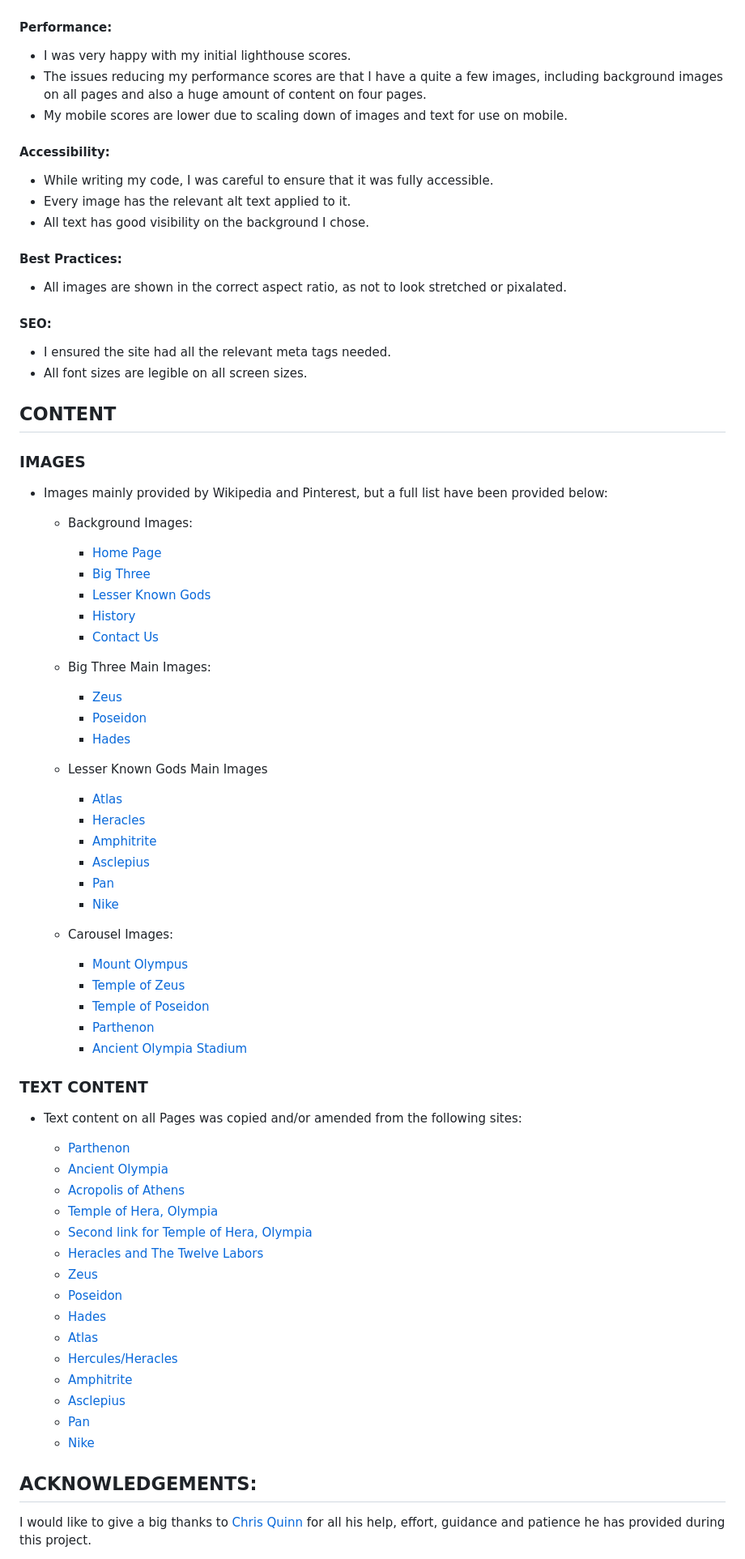
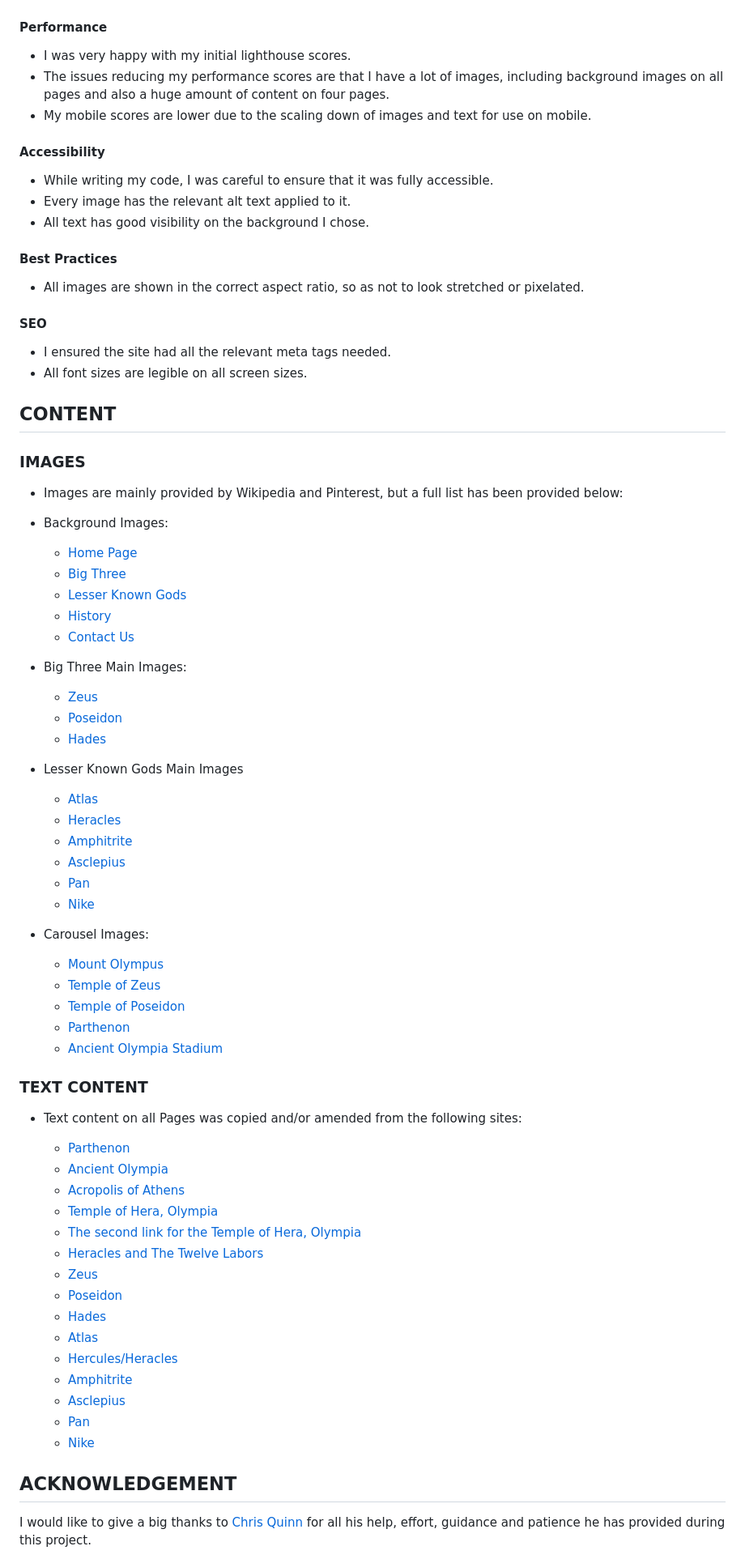
Before and after one commit to manni8436/Legend-of-the-Greek-Gods, a Markdown page: README.md, the part around one of its changes. Shown at 81% size. Rendered like a GitHub page.

Commit message:
Fixed all typos, grammar mistakes, invalid content links and made some text content sound better

```diff
--- a/README.md
+++ b/README.md
@@ -267,24 +273,23 @@ The W3C Markup Validator and W3C CSS Validator was used to validate my project t
 
 ![Contact Us](assets/docs/mobile-contactus-lighthouse.png)
 
-#### Performance:
+#### Performance
 
 * I was very happy with my initial lighthouse scores.
-* The issues reducing my performance scores are that I have a quite a few images, including background images on all pages and
-also a huge amount of content on four pages.
-* My mobile scores are lower due to scaling down of images and text for use on mobile.
+* The issues reducing my performance scores are that I have a lot of images, including background images on all pages and also a huge amount of content on four pages.
+* My mobile scores are lower due to the scaling down of images and text for use on mobile.
 
-#### Accessibility:
+#### Accessibility
 
 * While writing my code, I was careful to ensure that it was fully accessible.
 * Every image has the relevant alt text applied to it.
 * All text has good visibility on the background I chose.
 
-#### Best Practices:
+#### Best Practices
 
-* All images are shown in the correct aspect ratio, as not to look stretched or pixalated.
+* All images are shown in the correct aspect ratio, so as not to look stretched or pixelated.
 
-#### SEO:
+#### SEO
 
 * I ensured the site had all the relevant meta tags needed.
 * All font sizes are legible on all screen sizes.
@@ -293,56 +298,56 @@ also a huge amount of content on four pages.
 
 ### IMAGES
 
-* Images mainly provided by Wikipedia and Pinterest, but a full list have been provided below:
+* Images are mainly provided by Wikipedia and Pinterest, but a full list has been provided below:
 
-    * Background Images:
-        * [Home Page](https://wallpaperaccess.com/zeus)
-        * [Big Three](https://omniversal-battlefield.fandom.com/wiki/Poseidon_(Greek_Mythology)?file=Poseidon.jpg)
-        * [Lesser Known Gods](https://www.artstation.com/artwork/1YzOK)
-        * [History](https://www.artstation.com/artwork/1YzOK)
-        * [Contact Us](https://www.ancient-origins.net/myths-legends-europe/hermes-0011776)
+* Background Images:
+  * [Home Page](https://wallpaperaccess.com/zeus)
+  * [Big Three](https://omniversal-battlefield.fandom.com/wiki/Poseidon_(Greek_Mythology)?file=Poseidon.jpg)
+  * [Lesser Known Gods](https://www.artstation.com/artwork/1YzOK)
+  * [History](https://www.artstation.com/artwork/1YzOK)
+  * [Contact Us](https://www.ancient-origins.net/myths-legends-europe/hermes-0011776)
 
-    * Big Three Main Images:
-        * [Zeus](https://en.wikipedia.org/wiki/Zeus)
-        * [Poseidon](https://en.wikipedia.org/wiki/Poseidon )
-        * [Hades](https://en.wikipedia.org/wiki/Hades)
+* Big Three Main Images:
+  * [Zeus](https://en.wikipedia.org/wiki/Zeus)
+  * [Poseidon](https://en.wikipedia.org/wiki/Poseidon )
+  * [Hades](https://en.wikipedia.org/wiki/Hades)
 
-    * Lesser Known Gods Main Images
-        * [Atlas](https://en.wikipedia.org/wiki/Atlas_(mythology))
-        * [Heracles](https://en.wikipedia.org/wiki/Heracles)
-        * [Amphitrite](https://www.pinterest.com/pin/423831014921428350/)
-        * [Asclepius](https://en.wikipedia.org/wiki/Asclepius)
-        * [Pan](https://www.pinterest.co.uk/pin/410109109794860381/)
-        * [Nike](https://www.pinterest.co.uk/pin/111182684540958323/)
+* Lesser Known Gods Main Images
+  * [Atlas](https://en.wikipedia.org/wiki/Atlas_(mythology))
+  * [Heracles](https://en.wikipedia.org/wiki/Heracles)
+  * [Amphitrite](https://www.pinterest.com/pin/423831014921428350/)
+  * [Asclepius](https://en.wikipedia.org/wiki/Asclepius)
+  * [Pan](https://www.pinterest.co.uk/pin/410109109794860381/)
+  * [Nike](https://www.pinterest.co.uk/pin/111182684540958323/)
 
-    * Carousel Images:
-        * [Mount Olympus](https://www.pinterest.co.uk/pin/111182684540958323/)
-        * [Temple of Zeus](https://en.wikipedia.org/wiki/Temple_of_Olympian_Zeus,_Athens#History)
-        * [Temple of Poseidon](https://en.wikipedia.org/wiki/Temple_of_Poseidon,_Sounion)
-        * [Parthenon](https://www.visionpubl.com/en/cities/athens/parthenon-facts-history/)
-        * [Ancient Olympia Stadium](https://yallatoursblog.com/2014/01/27/faster-higher-stronger-in-ancient-olympia/)
+* Carousel Images:
+  * [Mount Olympus](https://www.pinterest.co.uk/pin/111182684540958323/)
+  * [Temple of Zeus](https://en.wikipedia.org/wiki/Temple_of_Olympian_Zeus,_Athens#History)
+  * [Temple of Poseidon](https://en.wikipedia.org/wiki/Temple_of_Poseidon,_Sounion)
+  * [Parthenon](https://www.visionpubl.com/en/cities/athens/parthenon-facts-history/)
+  * [Ancient Olympia Stadium](https://yallatoursblog.com/2014/01/27/faster-higher-stronger-in-ancient-olympia/)
 
 ### TEXT CONTENT
 
 * Text content on all Pages was copied and/or amended from the following sites:
 
-    * [Parthenon](https://www.visionpubl.com/en/cities/athens/parthenon-facts-history/)
-    * [Ancient Olympia](https://yallatoursblog.com/2014/01/27/faster-higher-stronger-in-ancient-olympia/)
-    * [Acropolis of Athens](https://en.wikipedia.org/wiki/Acropolis_of_Athens#History)
-    * [Temple of Hera, Olympia](https://en.wikipedia.org/wiki/Temple_of_Hera,_Olympia)
-    * [Second link for Temple of Hera, Olympia](https://www.greeka.com/peloponnese/olympia/sightseeing/temple-hera/)
-    * [Heracles and The Twelve Labors](https://www.history.com/.amp/topics/ancient-history/greek-mythology)
-    * [Zeus](https://en.wikipedia.org/wiki/Zeus)
-    * [Poseidon](https://en.wikipedia.org/wiki/Poseidon)
-    * [Hades](https://en.wikipedia.org/wiki/Hades)
-    * [Atlas](https://en.wikipedia.org/wiki/Atlas_(mythology))
-    * [Hercules/Heracles](https://en.wikipedia.org/wiki/Hercules#Mythology)
-    * [Amphitrite](https://en.wikipedia.org/wiki/Amphitrite#Mythology)
-    * [Asclepius](https://en.wikipedia.org/wiki/Asclepius)
-    * [Pan](https://www.pinterest.co.uk/pin/410109109794860381/)
-    * [Nike](https://en.wikipedia.org/wiki/Nike_(mythology))
+  * [Parthenon](https://www.visionpubl.com/en/cities/athens/parthenon-facts-history/)
+  * [Ancient Olympia](https://yallatoursblog.com/2014/01/27/faster-higher-stronger-in-ancient-olympia/)
+  * [Acropolis of Athens](https://en.wikipedia.org/wiki/Acropolis_of_Athens#History)
+  * [Temple of Hera, Olympia](https://en.wikipedia.org/wiki/Temple_of_Hera,_Olympia)
+  * [The second link for the Temple of Hera, Olympia](https://www.greeka.com/peloponnese/olympia/sightseeing/temple-hera/)
+  * [Heracles and The Twelve Labors](https://www.history.com/.amp/topics/ancient-history/greek-mythology)
+  * [Zeus](https://en.wikipedia.org/wiki/Zeus)
+  * [Poseidon](https://en.wikipedia.org/wiki/Poseidon)
+  * [Hades](https://en.wikipedia.org/wiki/Hades)
+  * [Atlas](https://en.wikipedia.org/wiki/Atlas_(mythology))
+  * [Hercules/Heracles](https://en.wikipedia.org/wiki/Hercules#Mythology)
+  * [Amphitrite](https://en.wikipedia.org/wiki/Amphitrite#Mythology)
+  * [Asclepius](https://en.wikipedia.org/wiki/Asclepius)
+  * [Pan](https://www.pinterest.co.uk/pin/410109109794860381/)
+  * [Nike](https://en.wikipedia.org/wiki/Nike_(mythology))
 
-## ACKNOWLEDGEMENTS:
+## ACKNOWLEDGEMENT
 
 I would like to give a big thanks to [Chris Quinn](https://github.com/10xOXR) for all his help, effort, guidance
 and patience he has provided during this project.
```
Also changed, not shown: other parts of README.md (+79 -73 lines).
